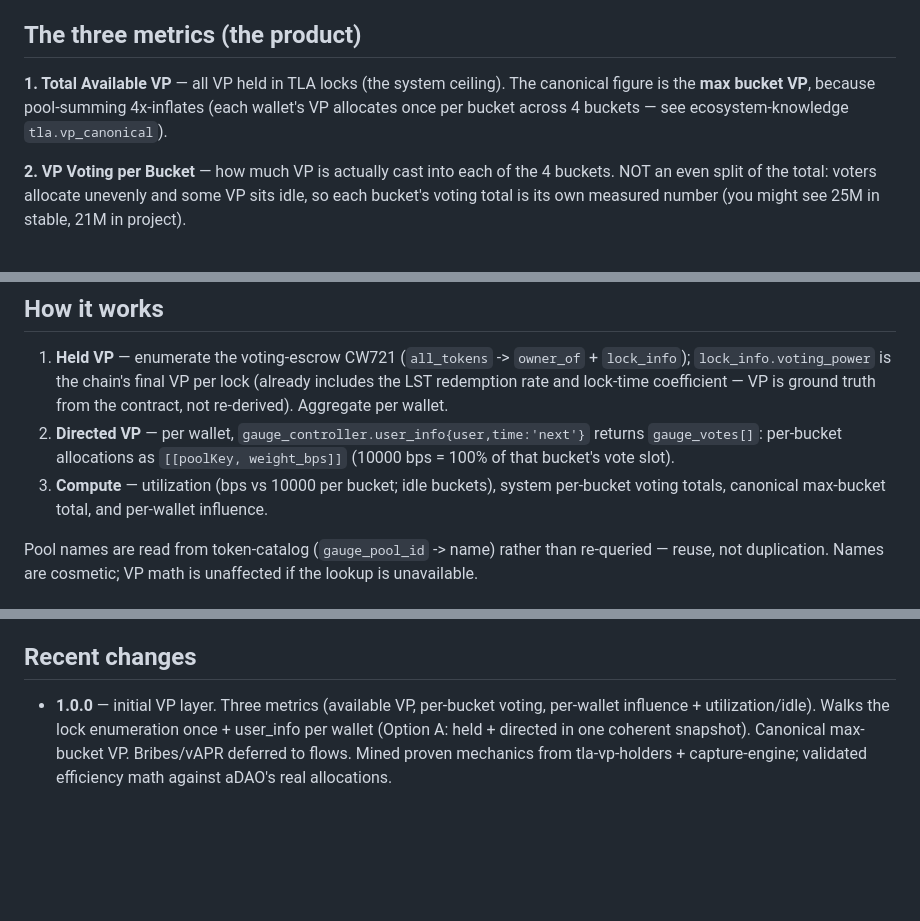
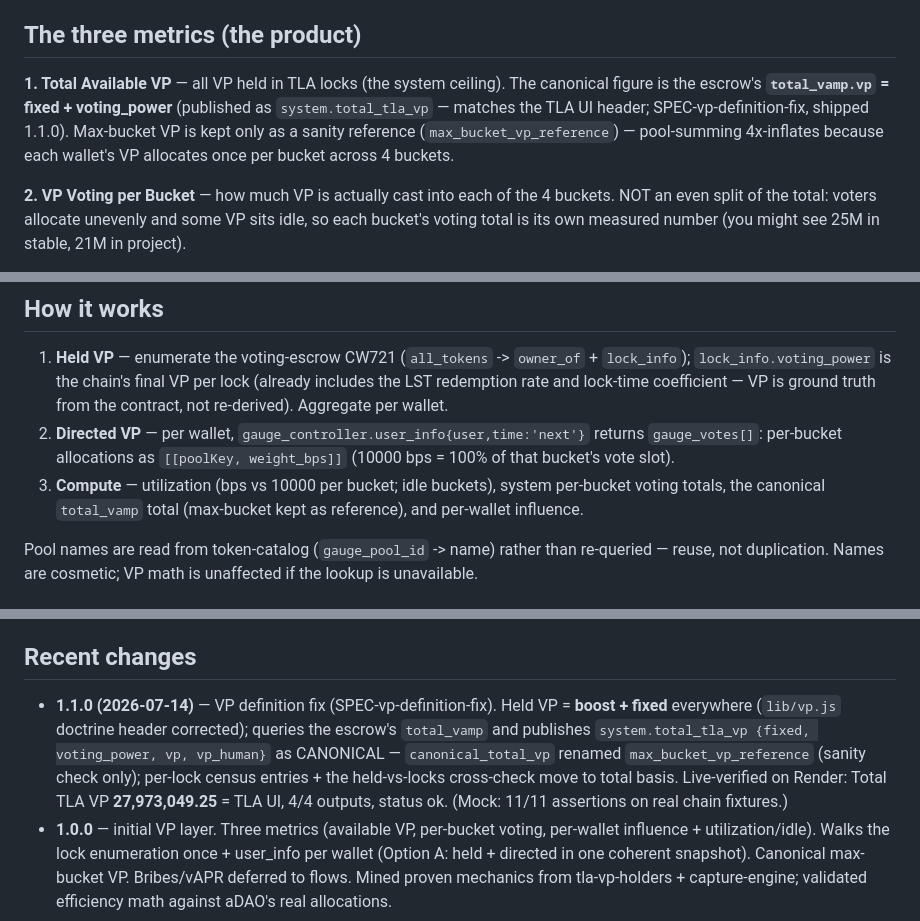
Before and after one commit to thealliancedao/platform-crons, a Markdown page: member-data/README.md, 3 parts joined by grey strips. GitHub-like rendering; blank space fills up the shorter version.

```diff
--- a/member-data/README.md
+++ b/member-data/README.md
@@ -12,9 +12,11 @@ one member.
 ## The three metrics (the product)
 
 **1. Total Available VP** — all VP held in TLA locks (the system ceiling). The
-canonical figure is the **max bucket VP**, because pool-summing 4x-inflates (each
-wallet's VP allocates once per bucket across 4 buckets — see ecosystem-knowledge
-`tla.vp_canonical`).
+canonical figure is the escrow's **`total_vamp.vp` = fixed + voting_power**
+(published as `system.total_tla_vp` — matches the TLA UI header; SPEC-vp-definition-fix,
+shipped 1.1.0). Max-bucket VP is kept only as a sanity reference
+(`max_bucket_vp_reference`) — pool-summing 4x-inflates because each wallet's VP
+allocates once per bucket across 4 buckets.
 
 **2. VP Voting per Bucket** — how much VP is actually cast into each of the 4
 buckets. NOT an even split of the total: voters allocate unevenly and some VP
@@ -44,7 +46,8 @@ see 25M in stable, 21M in project).
    returns `gauge_votes[]`: per-bucket allocations as `[[poolKey, weight_bps]]`
    (10000 bps = 100% of that bucket's vote slot).
 3. **Compute** — utilization (bps vs 10000 per bucket; idle buckets), system
-   per-bucket voting totals, canonical max-bucket total, and per-wallet influence.
+   per-bucket voting totals, the canonical `total_vamp` total (max-bucket kept
+   as reference), and per-wallet influence.
 
 Pool names are read from token-catalog (`gauge_pool_id` -> name) rather than
 re-queried — reuse, not duplication. Names are cosmetic; VP math is unaffected if
@@ -87,6 +90,14 @@ idle_bps }}, unvoted_buckets, avg_utilization_pct, fully_utilized, influence }`.
 
 ## Recent changes
 
+- **1.1.0 (2026-07-14)** — VP definition fix (SPEC-vp-definition-fix). Held VP
+  = **boost + fixed** everywhere (`lib/vp.js` doctrine header corrected);
+  queries the escrow's `total_vamp` and publishes
+  `system.total_tla_vp {fixed, voting_power, vp, vp_human}` as CANONICAL —
+  `canonical_total_vp` renamed `max_bucket_vp_reference` (sanity check only);
+  per-lock census entries + the held-vs-locks cross-check move to total basis.
+  Live-verified on Render: Total TLA VP **27,973,049.25** = TLA UI, 4/4
+  outputs, status ok. (Mock: 11/11 assertions on real chain fixtures.)
 - **1.0.0** — initial VP layer. Three metrics (available VP, per-bucket voting,
   per-wallet influence + utilization/idle). Walks the lock enumeration once +
   user_info per wallet (Option A: held + directed in one coherent snapshot).
```
